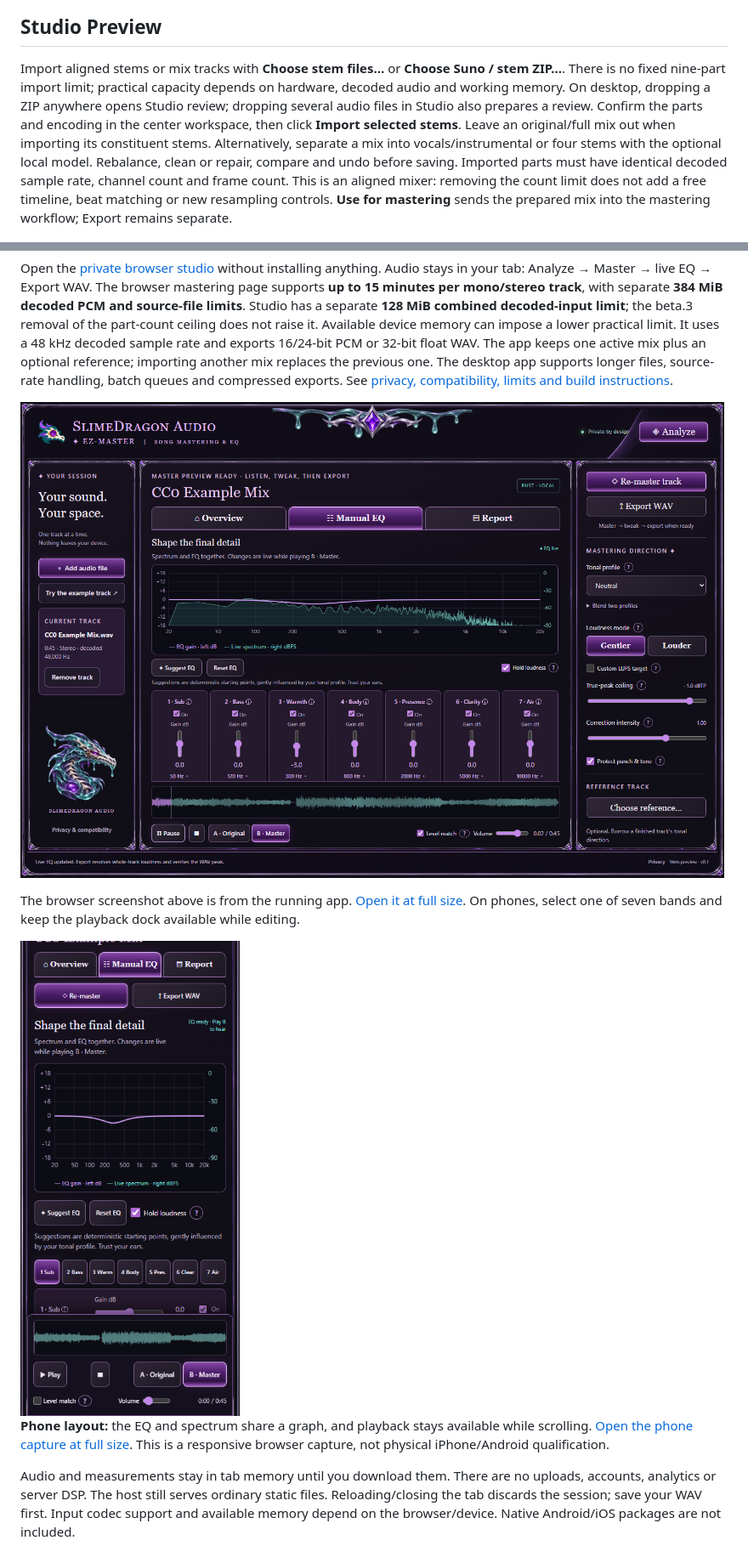
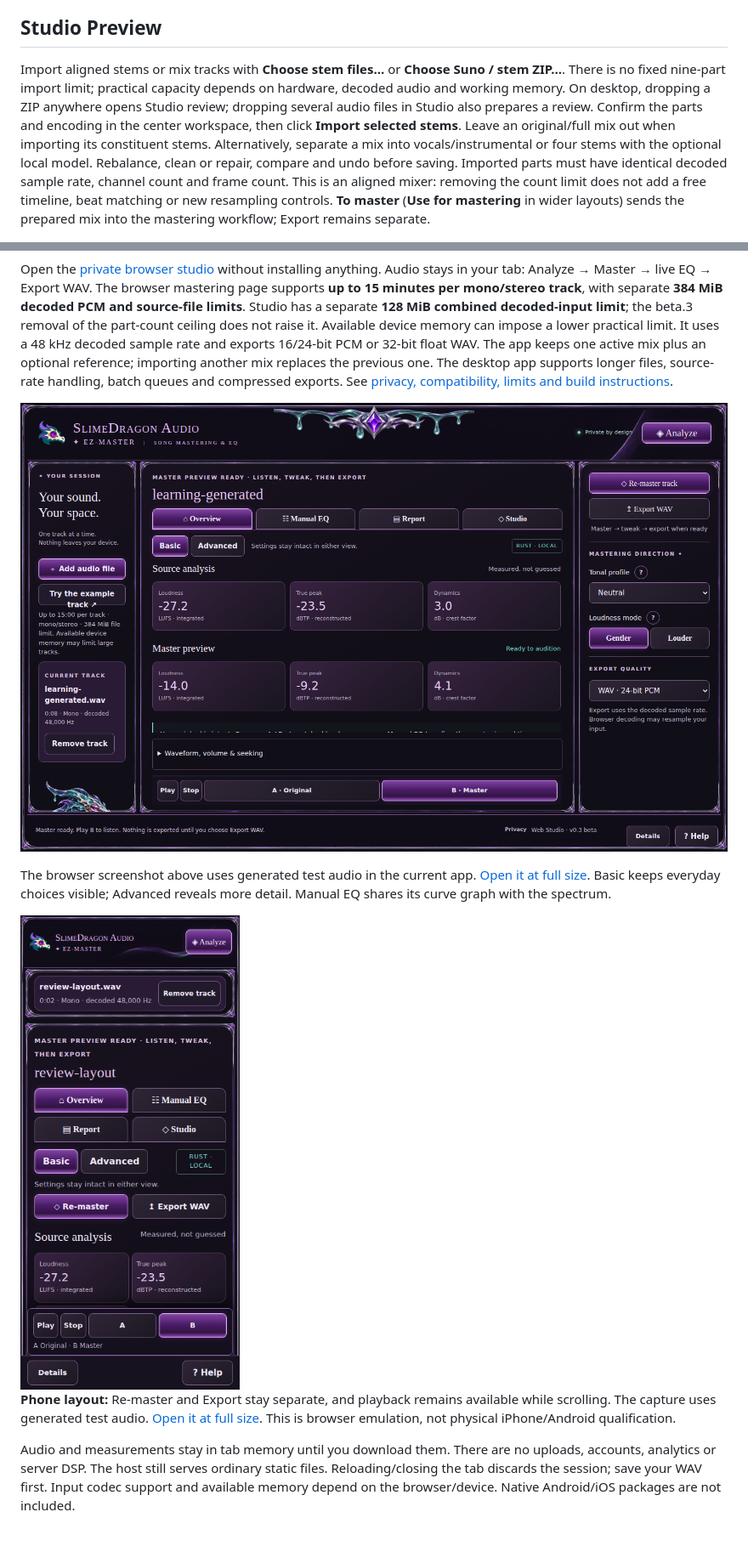
Before and after one commit to slimedragonair/SlimeyBeats-EZ-Master, a Markdown page: README.md, 2 parts joined by grey strips. Shown at 85% size. Drawn GitHub-style; pictures changed too: docs/images/web-basic-overview.png (added), docs/images/web-phone-master.png (added).

Commit message:
Refresh browser release images and clarify responsive Studio control labels

```diff
--- a/README.md
+++ b/README.md
@@ -80,7 +80,7 @@ WAV input and output work immediately, without Python or FFmpeg. Compressed form
 
 ## Studio Preview
 
-Import aligned stems or mix tracks with **Choose stem files…** or **Choose Suno / stem ZIP…**. There is no fixed nine-part import limit; practical capacity depends on hardware, decoded audio and working memory. On desktop, dropping a ZIP anywhere opens Studio review; dropping several audio files in Studio also prepares a review. Confirm the parts and encoding in the center workspace, then click **Import selected stems**. Leave an original/full mix out when importing its constituent stems. Alternatively, separate a mix into vocals/instrumental or four stems with the optional local model. Rebalance, clean or repair, compare and undo before saving. Imported parts must have identical decoded sample rate, channel count and frame count. This is an aligned mixer: removing the count limit does not add a free timeline, beat matching or new resampling controls. **Use for mastering** sends the prepared mix into the mastering workflow; Export remains separate.
+Import aligned stems or mix tracks with **Choose stem files…** or **Choose Suno / stem ZIP…**. There is no fixed nine-part import limit; practical capacity depends on hardware, decoded audio and working memory. On desktop, dropping a ZIP anywhere opens Studio review; dropping several audio files in Studio also prepares a review. Confirm the parts and encoding in the center workspace, then click **Import selected stems**. Leave an original/full mix out when importing its constituent stems. Alternatively, separate a mix into vocals/instrumental or four stems with the optional local model. Rebalance, clean or repair, compare and undo before saving. Imported parts must have identical decoded sample rate, channel count and frame count. This is an aligned mixer: removing the count limit does not add a free timeline, beat matching or new resampling controls. **To master** (**Use for mastering** in wider layouts) sends the prepared mix into the mastering workflow; Export remains separate.
 
 ![Current Studio Preview mixing four synthetic parts, with paired gain, mute and solo controls](docs/images/studio-stems.png)
 
@@ -135,13 +135,13 @@ The **desktop app is the flagship workstation**. The browser remains a private,
 
 Open the [private browser studio](https://slimedragonair.github.io/SlimeyBeats-EZ-Master/) without installing anything. Audio stays in your tab: Analyze → Master → live EQ → Export WAV. The browser mastering page supports **up to 15 minutes per mono/stereo track**, with separate **384 MiB decoded PCM and source-file limits**. Studio has a separate **128 MiB combined decoded-input limit**; the beta.3 removal of the part-count ceiling does not raise it. Available device memory can impose a lower practical limit. It uses a 48 kHz decoded sample rate and exports 16/24-bit PCM or 32-bit float WAV. The app keeps one active mix plus an optional reference; importing another mix replaces the previous one. The desktop app supports longer files, source-rate handling, batch queues and compressed exports. See [privacy, compatibility, limits and build instructions](docs/WEB.md).
 
-![The real browser preview with live spectrum and EQ, separate Master and Export, and local Rust processing](docs/images/web-preview.png)
+![Current browser Basic overview with a prepared master, separate Export and pinned comparison controls](docs/images/web-basic-overview.png)
 
-The browser screenshot above is from the running app. [Open it at full size](docs/images/web-preview.png). On phones, select one of seven bands and keep the playback dock available while editing.
+The browser screenshot above uses generated test audio in the current app. [Open it at full size](docs/images/web-basic-overview.png). Basic keeps everyday choices visible; Advanced reveals more detail. Manual EQ shares its curve graph with the spectrum.
 
-<img src="docs/images/web-phone-eq.png" width="300" alt="Actual responsive browser EQ page with readable gain and spectrum scales above the playback dock">
+<img src="docs/images/web-phone-master.png" width="300" alt="Current responsive browser Basic view with separate Re-master and Export actions above pinned playback">
 
-**Phone layout:** the EQ and spectrum share a graph, and playback stays available while scrolling. [Open the phone capture at full size](docs/images/web-phone-eq.png). This is a responsive browser capture, not physical iPhone/Android qualification.
+**Phone layout:** Re-master and Export stay separate, and playback remains available while scrolling. The capture uses generated test audio. [Open it at full size](docs/images/web-phone-master.png). This is browser emulation, not physical iPhone/Android qualification.
 
 Audio and measurements stay in tab memory until you download them. There are no uploads, accounts, analytics or server DSP. The host still serves ordinary static files. Reloading/closing the tab discards the session; save your WAV first. Input codec support and available memory depend on the browser/device. Native Android/iOS packages are not included.
 
```
Also changed, not shown: other parts of README.md (+1 -1 lines), docs/STUDIO.md (+6 -6 lines), 2 other files.
